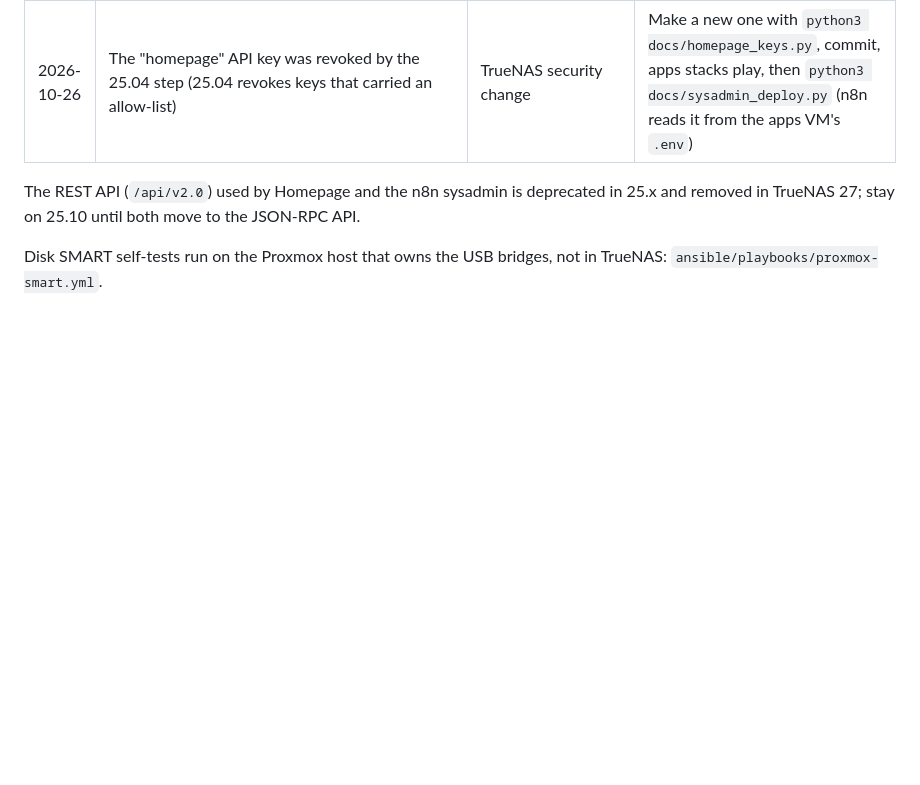
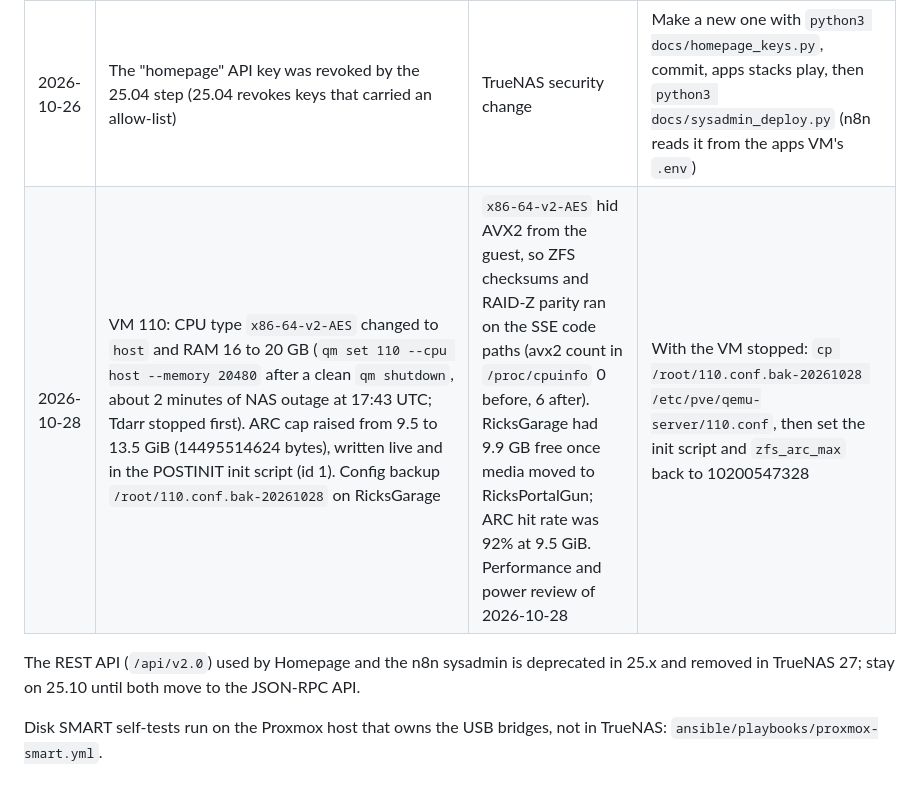
Before and after one commit to mikegutberlet/homelab-infra, a Markdown page: docs/truenas.md, the part around the change. Drawn GitHub-style; blank space fills up the shorter version.

Commit message:
docs: TrueNAS VM cpu host, 20 GB, ARC 13.5 GiB (2026-10-28)
Change log row with the undo, and the services page updated.

Co-Authored-By: Claude Fable 5.1 <noreply@anthropic.com>
Claude-Session: https://claude.ai/code/session_01AN2csY9Ujxg1wmcQqJTRH1

```diff
--- a/docs/truenas.md
+++ b/docs/truenas.md
@@ -17,6 +17,7 @@ Claude project.
 | 2026-10-26 | Upgraded 23.10.2 > 24.04.2.5 > 24.10.2.4 > 25.04.2.6 > 25.10.7, one restart per step (about 10 minutes of NAS outage in total, 16:38 to 17:18 UTC). Pool feature flags were **not** upgraded; the "new ZFS features available" alert is expected. Pool, NFS shares, ARC cap and Post Init command all checked after each step | 23.10 was end of life | Activate the kept boot environment and restart: `midclt call boot.environment.activate '{"id":"25.04.2.6"}'`. Config backup from before the window (`freenas-v1.db`, `pwenc_secret`) on the Mac in `~/HomeLab/backups/truenas-20261026` |
 | 2026-10-26 | Boot environments 23.10.0.1, 23.10.1.3 and 23.10.2 deleted (Goobs's choice) to make room on the small boot disk; left: 25.10.7 (active), 25.04.2.6, Initial-Install | The boot disk could not hold four upgrade images | None needed; a 23.10 rollback would mean a fresh install plus the config backup |
 | 2026-10-26 | The "homepage" API key was revoked by the 25.04 step (25.04 revokes keys that carried an allow-list) | TrueNAS security change | Make a new one with `python3 docs/homepage_keys.py`, commit, apps stacks play, then `python3 docs/sysadmin_deploy.py` (n8n reads it from the apps VM's `.env`) |
+| 2026-10-28 | VM 110: CPU type `x86-64-v2-AES` changed to `host` and RAM 16 to 20 GB (`qm set 110 --cpu host --memory 20480` after a clean `qm shutdown`, about 2 minutes of NAS outage at 17:43 UTC; Tdarr stopped first). ARC cap raised from 9.5 to 13.5 GiB (14495514624 bytes), written live and in the POSTINIT init script (id 1). Config backup `/root/110.conf.bak-20261028` on RicksGarage | `x86-64-v2-AES` hid AVX2 from the guest, so ZFS checksums and RAID-Z parity ran on the SSE code paths (avx2 count in `/proc/cpuinfo` 0 before, 6 after). RicksGarage had 9.9 GB free once media moved to RicksPortalGun; ARC hit rate was 92% at 9.5 GiB. Performance and power review of 2026-10-28 | With the VM stopped: `cp /root/110.conf.bak-20261028 /etc/pve/qemu-server/110.conf`, then set the init script and `zfs_arc_max` back to 10200547328 |
 
 The REST API (`/api/v2.0`) used by Homepage and the n8n sysadmin is deprecated in 25.x and removed in
 TrueNAS 27; stay on 25.10 until both move to the JSON-RPC API.
```
Also changed, not shown: 1 other file.
